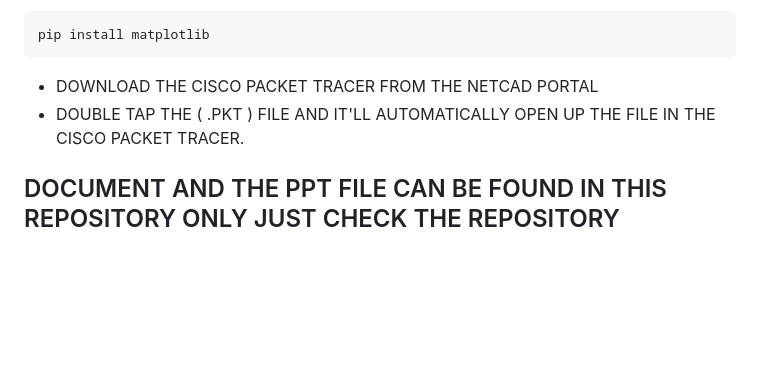
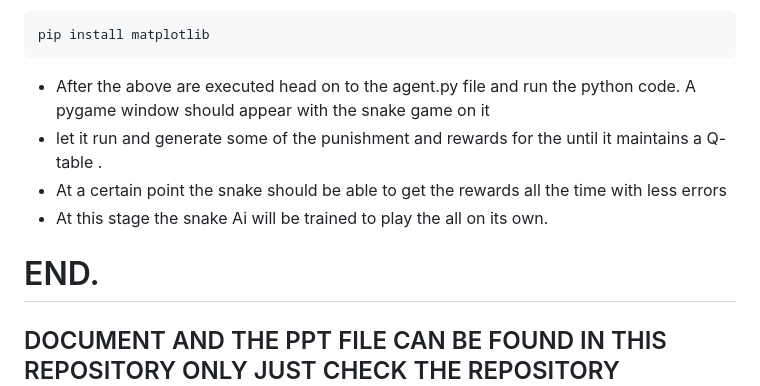
Before and after one commit to Aadhaar-debug/PYTHON_PROGRAMMING_5TH_SEMESTER_PROJECT, a Markdown page: README.md, the part around the change. GitHub-like rendering; blank space fills up the shorter version.

```diff
--- a/README.md
+++ b/README.md
@@ -125,9 +125,12 @@ pip install matplotlib
 
 
 
-* DOWNLOAD THE CISCO PACKET TRACER  FROM THE NETCAD PORTAL
-* DOUBLE TAP THE  ( .PKT ) FILE AND IT'LL AUTOMATICALLY OPEN UP THE FILE IN THE CISCO PACKET TRACER.
+* After the above are executed head on to the agent.py file and run the python code. A pygame window should appear with the snake game on it
+* let it run and generate some of the punishment and rewards for the until it maintains a Q- table .
+* At a certain point the snake should be able to get the rewards all the time with less errors
+* At this stage the snake Ai will be trained to play the all on its own.
 
+# END.
 
 ## DOCUMENT AND THE PPT FILE CAN BE FOUND IN THIS REPOSITORY ONLY JUST CHECK THE REPOSITORY CONTENTS ABOVE
 
```
